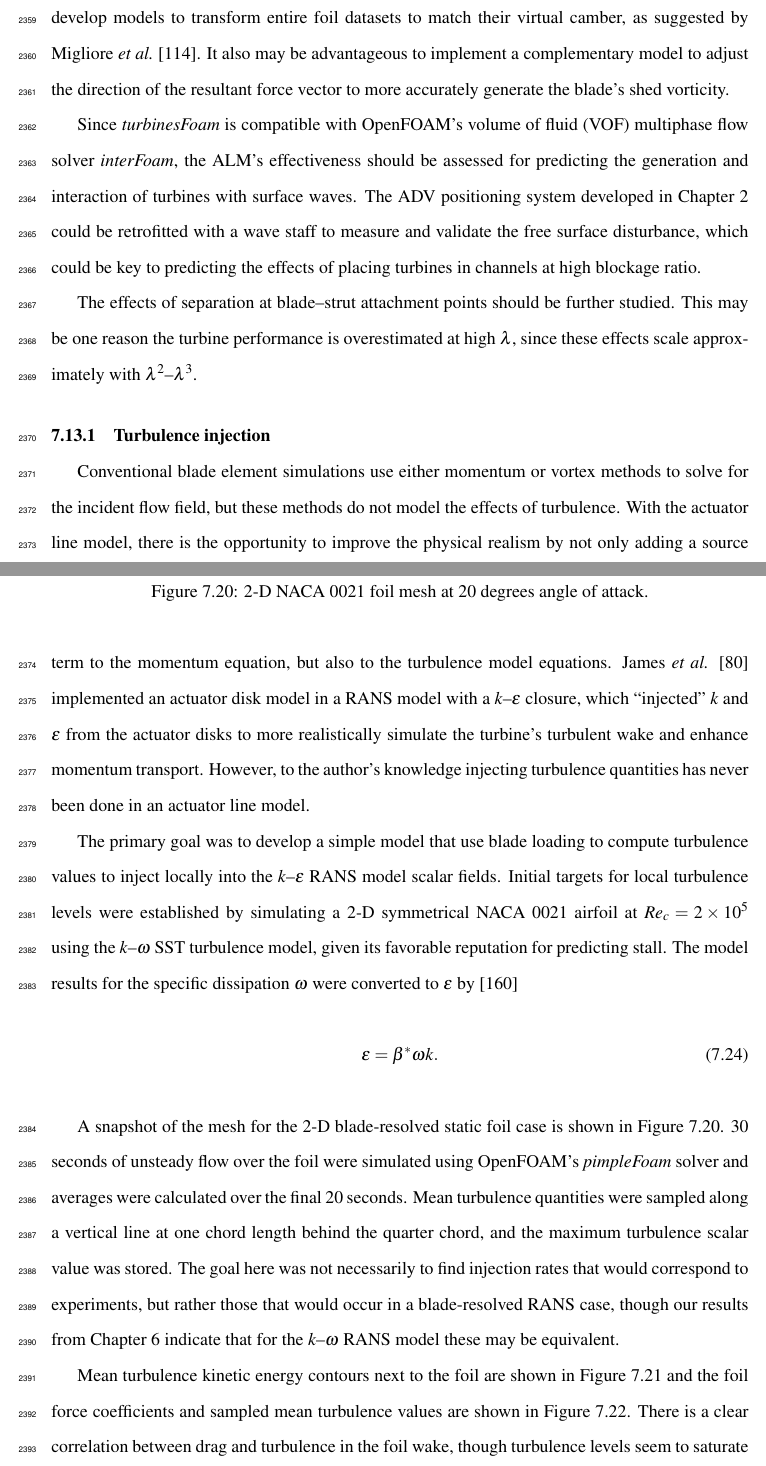
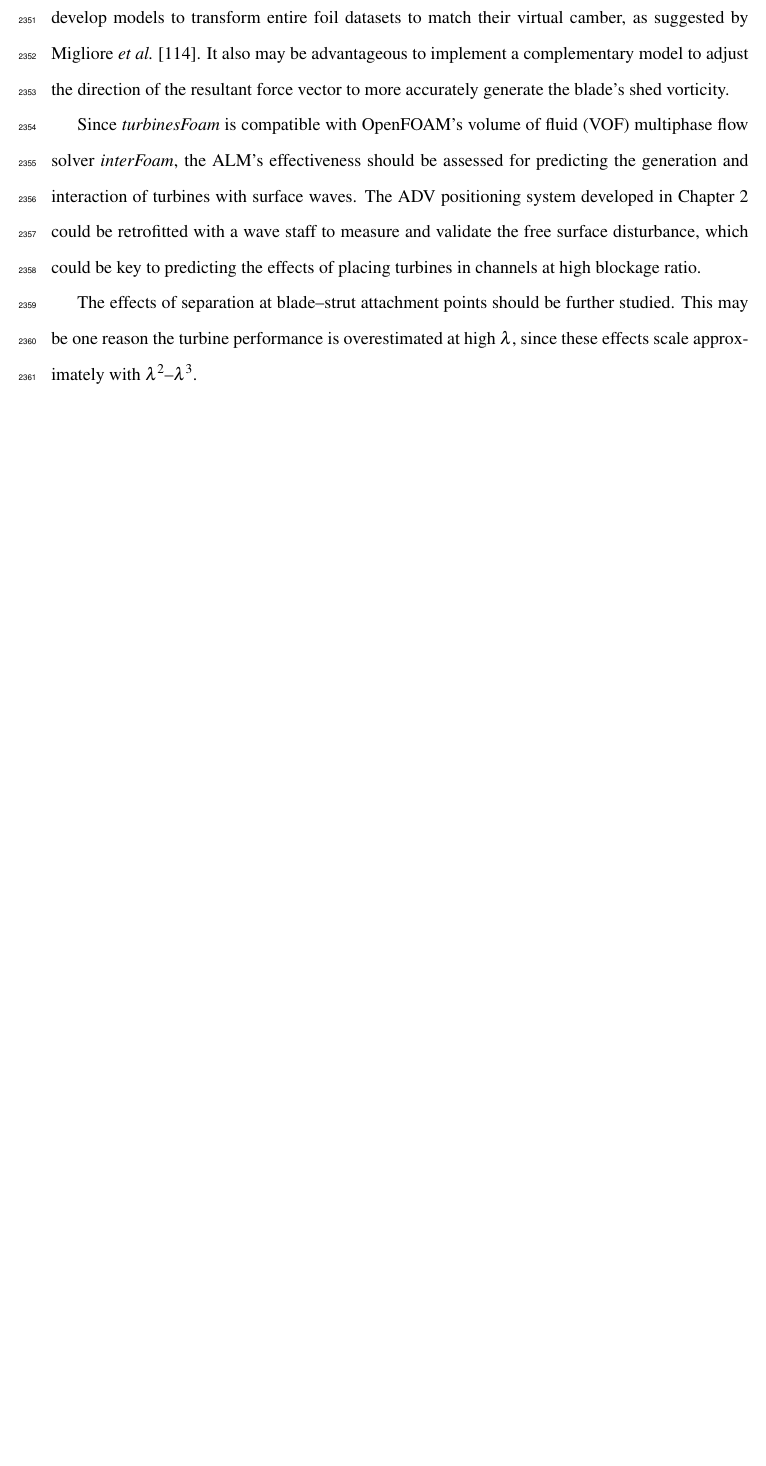
Before and after one commit to petebachant/PhD-thesis, a LaTeX thesis (thesis.tex, which reads chapters/ALM.tex): two parts of pages 117 and 118 of 139 before the commit and part of page 117 of 136 after it, the two joined at a grey line, cut so that both start at the same text, the shorter picture padded with empty space. Compiled offline with pdfLaTeX.

Commit message:
Remove turbulence injection stuff

```diff
--- a/chapters/ALM.tex
+++ b/chapters/ALM.tex
@@ -1064,55 +1064,3 @@ The effects of separation at blade--strut attachment points should be further
 studied. This may be one reason the turbine performance is overestimated at high
 $\lambda$, since these effects scale approximately with
 $\lambda^2$--$\lambda^3$.
-
-
-\subsection{Turbulence injection}
-
-Conventional blade element simulations use either momentum or vortex methods to
-solve for the incident flow field, but these methods do not model the effects of
-turbulence. With the actuator line model, there is the opportunity to improve
-the physical realism by not only adding a source term to the momentum equation,
-but also to the turbulence model equations. James \emph{et al.} \cite{James2010}
-implemented an actuator disk model in a RANS model with a $k$--$\epsilon$
-closure, which ``injected'' $k$ and $\epsilon$ from the actuator disks to more
-realistically simulate the turbine's turbulent wake and enhance momentum
-transport. However, to the author's knowledge injecting turbulence quantities
-has never been done in an actuator line model.
-
-The primary goal was to develop a simple model that use blade loading to compute
-turbulence values to inject locally into the $k$--$\epsilon$ RANS model scalar
-fields. Initial targets for local turbulence levels were established by
-simulating a 2-D symmetrical NACA 0021 airfoil at $Re_c = 2 \times 10^5$ using
-the $k$--$\omega$ SST turbulence model, given its favorable reputation for
-predicting stall. The model results for the specific dissipation $\omega$ were
-converted to $\epsilon$ by \cite{Wilcox1994}
-\begin{equation}
-    \epsilon = \beta^* \omega k.
-\end{equation}
-
-A snapshot of the mesh for the 2-D blade-resolved static foil case is shown in
-Figure~\ref{fig:NACA-foil-mesh}. 30 seconds of unsteady flow over the foil were
-simulated using OpenFOAM's \textit{pimpleFoam} solver and averages were
-calculated over the final 20 seconds. Mean turbulence quantities were sampled
-along a vertical line at one chord length behind the quarter chord, and the
-maximum turbulence scalar value was stored. The goal here was not necessarily to
-find injection rates that would correspond to experiments, but rather those that
-would occur in a blade-resolved RANS case, though our results from
-Chapter~\ref{chap:CFD} indicate that for the $k$--$\omega$ RANS model these may
-be equivalent.
-
-\begin{figure}
-    \centering
-
-    \caption{2-D NACA 0021 foil mesh at 20 degrees angle of attack.}
-
-    \label{fig:NACA-foil-mesh}
-\end{figure}
-
-Mean turbulence kinetic energy contours next to the foil are shown in
-Figure~\ref{fig:NACA-foil-k} and the foil force coefficients and sampled mean
-turbulence values are shown in Figure~\ref{fig:NACA-foil-coeffs}. There is a
-clear correlation between drag and turbulence in the foil wake, though
-turbulence levels seem to saturate around the static stall angle. These features
-motivated the development of a simple linear model for turbulence injection rate
-as a function of drag coefficient.
```
Also changed, not shown: chapters/ALM.tex (60 more changed lines).
